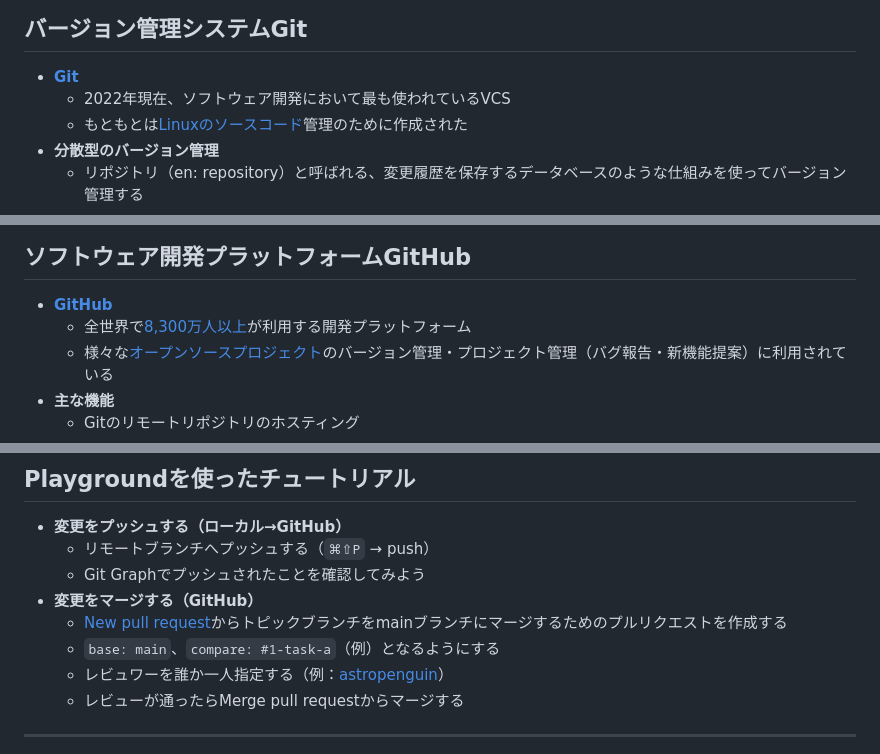
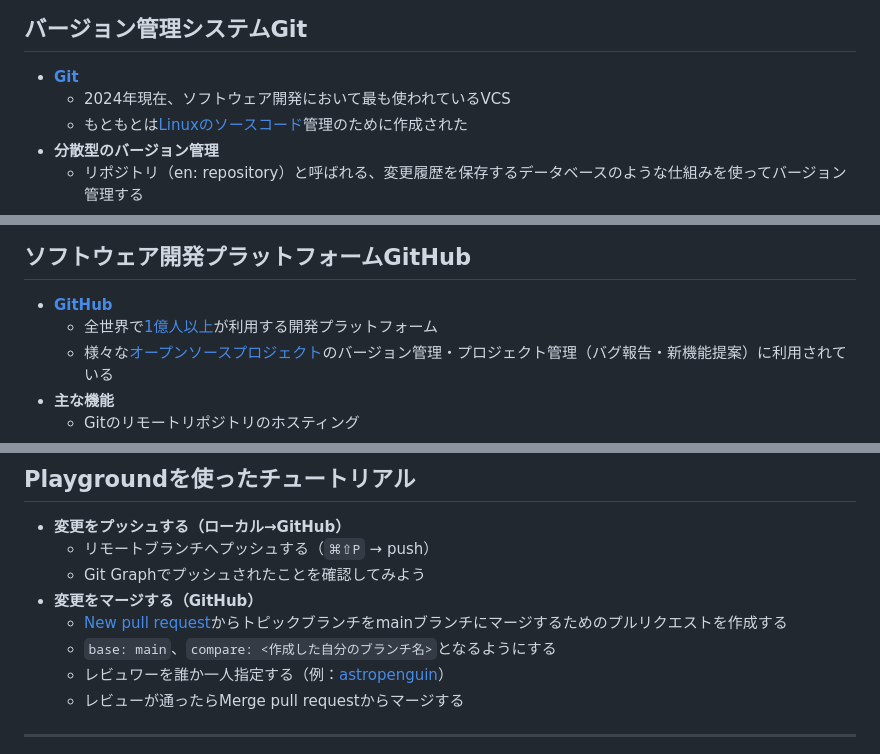
Before and after one commit to a-lab-nagoya/git-github-tutorial, a Markdown page: docs/index.md, 3 parts joined by grey strips. Rendered like a GitHub page.

```diff
--- a/docs/index.md
+++ b/docs/index.md
@@ -52,7 +58,7 @@ backgroundImage: url('https://marp.app/assets/hero-background.jpg')
 ## バージョン管理システムGit
 
 - **[Git](https://git-scm.com/)**
-    - 2022年現在、ソフトウェア開発において最も使われているVCS
+    - 2024年現在、ソフトウェア開発において最も使われているVCS
     - もともとは[Linuxのソースコード](https://github.com/torvalds/linux)管理のために作成された
 - **分散型のバージョン管理**
     - リポジトリ（en: repository）と呼ばれる、変更履歴を保存するデータベースのような仕組みを使ってバージョン管理する
@@ -117,7 +123,7 @@ backgroundImage: url('https://marp.app/assets/hero-background.jpg')
 ## ソフトウェア開発プラットフォームGitHub
 
 - **[GitHub](https://github.com)**
-    - 全世界で[8,300万人以上](https://github.com/about)が利用する開発プラットフォーム
+    - 全世界で[1億人以上](https://github.com/about)が利用する開発プラットフォーム
     - 様々な[オープンソースプロジェクト](https://github.com/topics/python?l=python&o=desc&s=forks)のバージョン管理・プロジェクト管理（バグ報告・新機能提案）に利用されている
 - **主な機能**
     - Gitのリモートリポジトリのホスティング
@@ -268,7 +274,7 @@ $ code --install-extension mhutchie.git-graph
     - Git Graphでプッシュされたことを確認してみよう
 - **変更をマージする（GitHub）**
     - [New pull request](https://github.com/a-lab-nagoya/playground/compare)からトピックブランチをmainブランチにマージするためのプルリクエストを作成する
-    - `base: main`、`compare: #1-task-a`（例）となるようにする
+    - `base: main`、`compare: <作成した自分のブランチ名>`となるようにする
     - レビュワーを誰か一人指定する（例：[astropenguin](https://github.com/astropenguin)）
     - レビューが通ったらMerge pull requestからマージする
 
```
Also changed, not shown: other parts of docs/index.md (+14 -8 lines).
